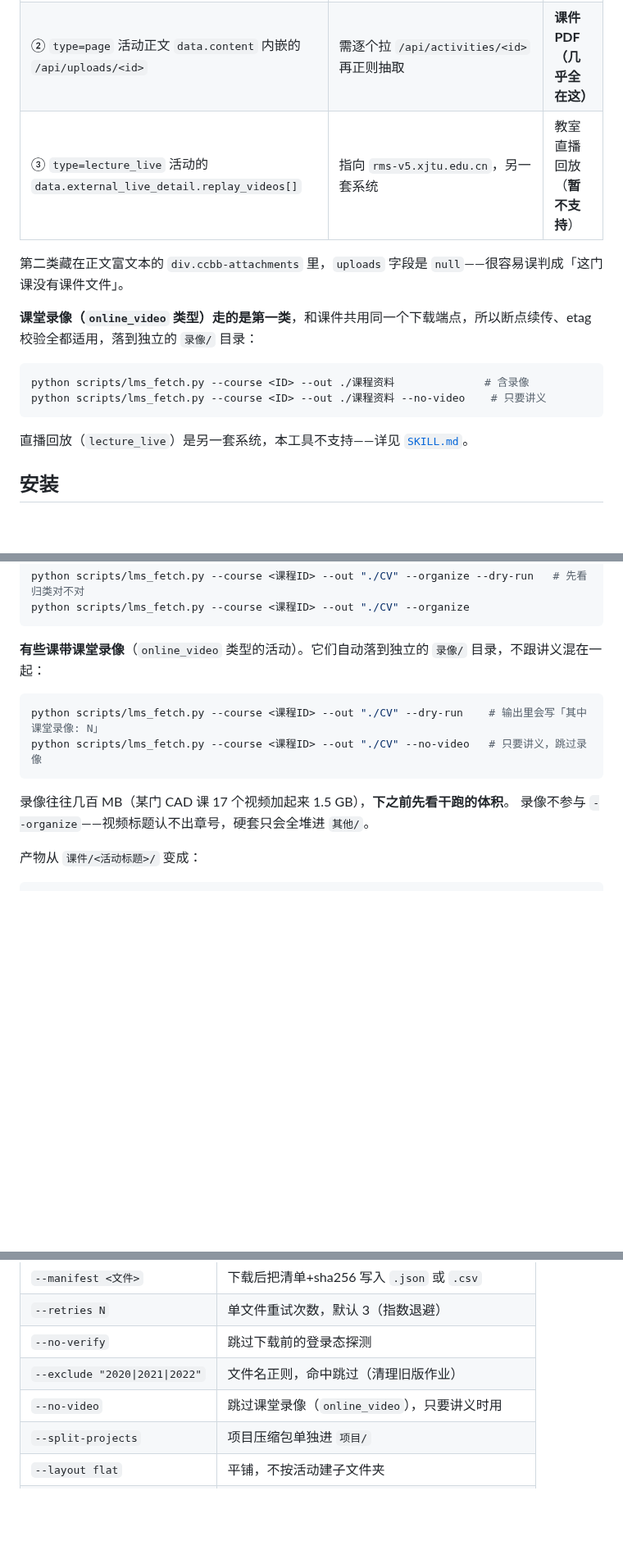
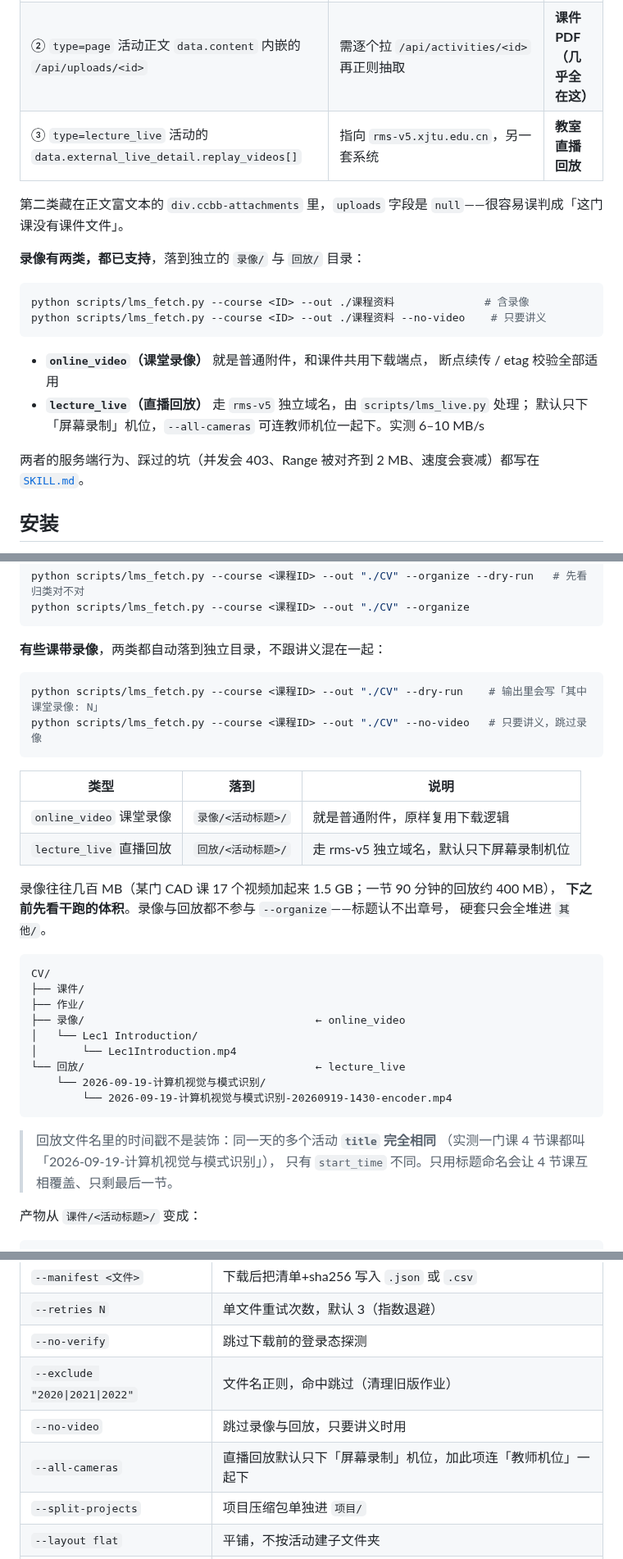
Before and after one commit to XLJFZ/xjtu-siyuanxuetang-grab, a Markdown page: README.md, 3 parts joined by grey strips. Shown at 82% size. Rendered like a GitHub page; blank space fills up the shorter version.

````diff
--- a/README.md
+++ b/README.md
@@ -34,18 +34,24 @@ AI 就会自动走完「登录 → 干跑列清单 → 确认 → 下载 → 归
 |---|---|---|
 | ① 活动 JSON 的 `uploads` 数组 | `/api/courses/<ID>/activities` | 作业附件、**课堂录像** |
 | ② `type=page` 活动正文 `data.content` 内嵌的 `/api/uploads/<id>` | 需逐个拉 `/api/activities/<id>` 再正则抽取 | **课件 PDF（几乎全在这）** |
-| ③ `type=lecture_live` 活动的 `data.external_live_detail.replay_videos[]` | 指向 `rms-v5.xjtu.edu.cn`，另一套系统 | 教室直播回放（**暂不支持**） |
+| ③ `type=lecture_live` 活动的 `data.external_live_detail.replay_videos[]` | 指向 `rms-v5.xjtu.edu.cn`，另一套系统 | **教室直播回放** |
 
 第二类藏在正文富文本的 `div.ccbb-attachments` 里，`uploads` 字段是 `null`——很容易误判成「这门课没有课件文件」。
 
-**课堂录像（`online_video` 类型）走的是第一类**，和课件共用同一个下载端点，所以断点续传、etag 校验全都适用，落到独立的 `录像/` 目录：
+**录像有两类，都已支持**，落到独立的 `录像/` 与 `回放/` 目录：
 
 ```bash
 python scripts/lms_fetch.py --course <ID> --out ./课程资料              # 含录像
 python scripts/lms_fetch.py --course <ID> --out ./课程资料 --no-video    # 只要讲义
 ```
 
-直播回放（`lecture_live`）是另一套系统，本工具不支持——详见 [`SKILL.md`](SKILL.md#课堂录像)。
+- **`online_video`（课堂录像）** 就是普通附件，和课件共用下载端点，
+  断点续传 / etag 校验全部适用
+- **`lecture_live`（直播回放）** 走 `rms-v5` 独立域名，由 `scripts/lms_live.py` 处理；
+  默认只下「屏幕录制」机位，`--all-cameras` 可连教师机位一起下。实测 6–10 MB/s
+
+两者的服务端行为、踩过的坑（并发会 403、Range 被对齐到 2 MB、速度会衰减）都写在
+[`SKILL.md`](SKILL.md#课堂录像)。
 
 ## 安装
 
@@ -94,15 +100,37 @@ python scripts/lms_fetch.py --course <课程ID> --out "./CV" --organize --dry-ru
 python scripts/lms_fetch.py --course <课程ID> --out "./CV" --organize
 ```
 
-**有些课带课堂录像**（`online_video` 类型的活动）。它们自动落到独立的 `录像/` 目录，不跟讲义混在一起：
+**有些课带录像**，两类都自动落到独立目录，不跟讲义混在一起：
 
 ```bash
 python scripts/lms_fetch.py --course <课程ID> --out "./CV" --dry-run    # 输出里会写「其中课堂录像: N」
 python scripts/lms_fetch.py --course <课程ID> --out "./CV" --no-video   # 只要讲义，跳过录像
 ```
 
-录像往往几百 MB（某门 CAD 课 17 个视频加起来 1.5 GB），**下之前先看干跑的体积**。
-录像不参与 `--organize`——视频标题认不出章号，硬套只会全堆进 `其他/`。
+| 类型 | 落到 | 说明 |
+|---|---|---|
+| `online_video` 课堂录像 | `录像/<活动标题>/` | 就是普通附件，原样复用下载逻辑 |
+| `lecture_live` 直播回放 | `回放/<活动标题>/` | 走 rms-v5 独立域名，默认只下屏幕录制机位 |
+
+录像往往几百 MB（某门 CAD 课 17 个视频加起来 1.5 GB；一节 90 分钟的回放约 400 MB），
+**下之前先看干跑的体积**。录像与回放都不参与 `--organize`——标题认不出章号，
+硬套只会全堆进 `其他/`。
+
+```
+CV/
+├── 课件/
+├── 作业/
+├── 录像/                                    ← online_video
+│   └── Lec1 Introduction/
+│       └── Lec1Introduction.mp4
+└── 回放/                                    ← lecture_live
+    └── 2026-09-19-计算机视觉与模式识别/
+        └── 2026-09-19-计算机视觉与模式识别-20260919-1430-encoder.mp4
+```
+
+> 回放文件名里的时间戳不是装饰：同一天的多个活动 **`title` 完全相同**
+> （实测一门课 4 节课都叫「2026-09-19-计算机视觉与模式识别」），
+> 只有 `start_time` 不同。只用标题命名会让 4 节课互相覆盖、只剩最后一节。
 
 产物从 `课件/<活动标题>/` 变成：
 
@@ -158,7 +186,8 @@ CV/
 | `--retries N` | 单文件重试次数，默认 3（指数退避） |
 | `--no-verify` | 跳过下载前的登录态探测 |
 | `--exclude "2020\|2021\|2022"` | 文件名正则，命中跳过（清理旧版作业） |
-| `--no-video` | 跳过课堂录像（`online_video`），只要讲义时用 |
+| `--no-video` | 跳过录像与回放，只要讲义时用 |
+| `--all-cameras` | 直播回放默认只下「屏幕录制」机位，加此项连「教师机位」一起下 |
 | `--split-projects` | 项目压缩包单独进 `项目/` |
 | `--layout flat` | 平铺，不按活动建子文件夹 |
 | `--dry-run` | 只打清单不下载；配 `-v` 会显示归类后的目标目录 |
````
